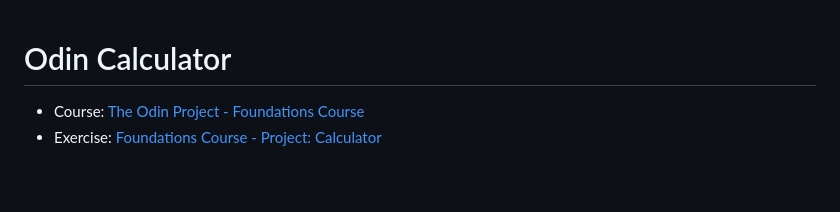
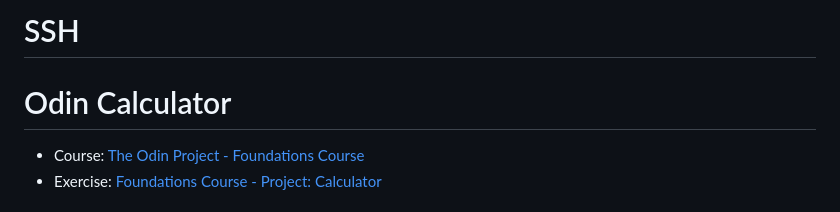
Before and after one commit to Krauzer94/odin-calculator, a Markdown page: README.md, the part around the change. Drawn GitHub-style; blank space fills up the shorter version.

```diff
--- a/README.md
+++ b/README.md
@@ -1,3 +1,4 @@
+# SSH
 # Odin Calculator
 
 * Course: [The Odin Project - Foundations Course](https://www.theodinproject.com/paths/foundations/courses/foundations)
```
